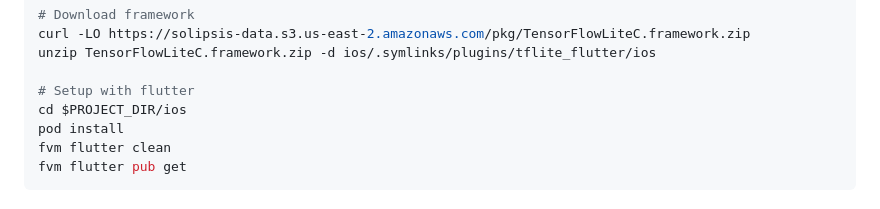
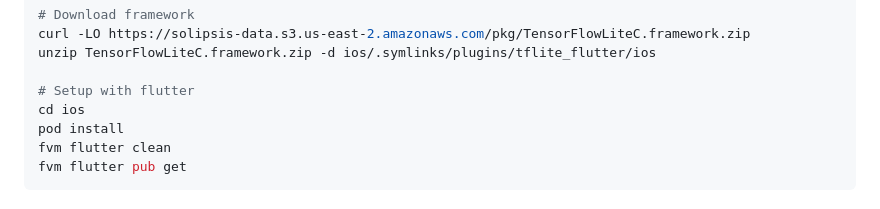
Before and after one commit to SolipsisAI/solipsis_chat, a Markdown page: README.md, the part around the change. Drawn GitHub-style.

```diff
--- a/README.md
+++ b/README.md
@@ -59,7 +59,7 @@ curl -LO https://solipsis-data.s3.us-east-2.amazonaws.com/pkg/TensorFlowLiteC.fr
 unzip TensorFlowLiteC.framework.zip -d ios/.symlinks/plugins/tflite_flutter/ios
 
 # Setup with flutter
-cd $PROJECT_DIR/ios
+cd ios
 pod install
 fvm flutter clean
 fvm flutter pub get
```
